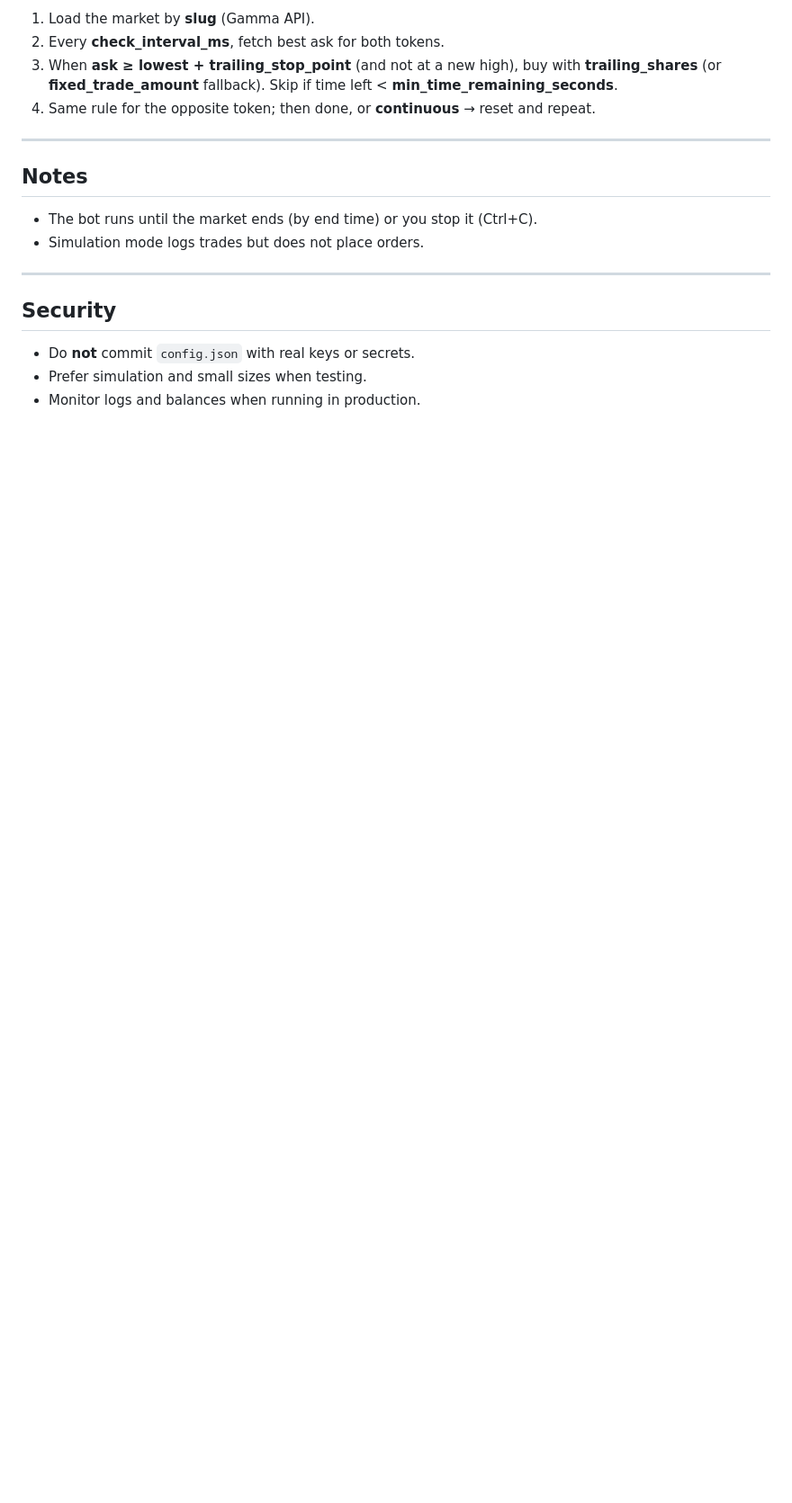
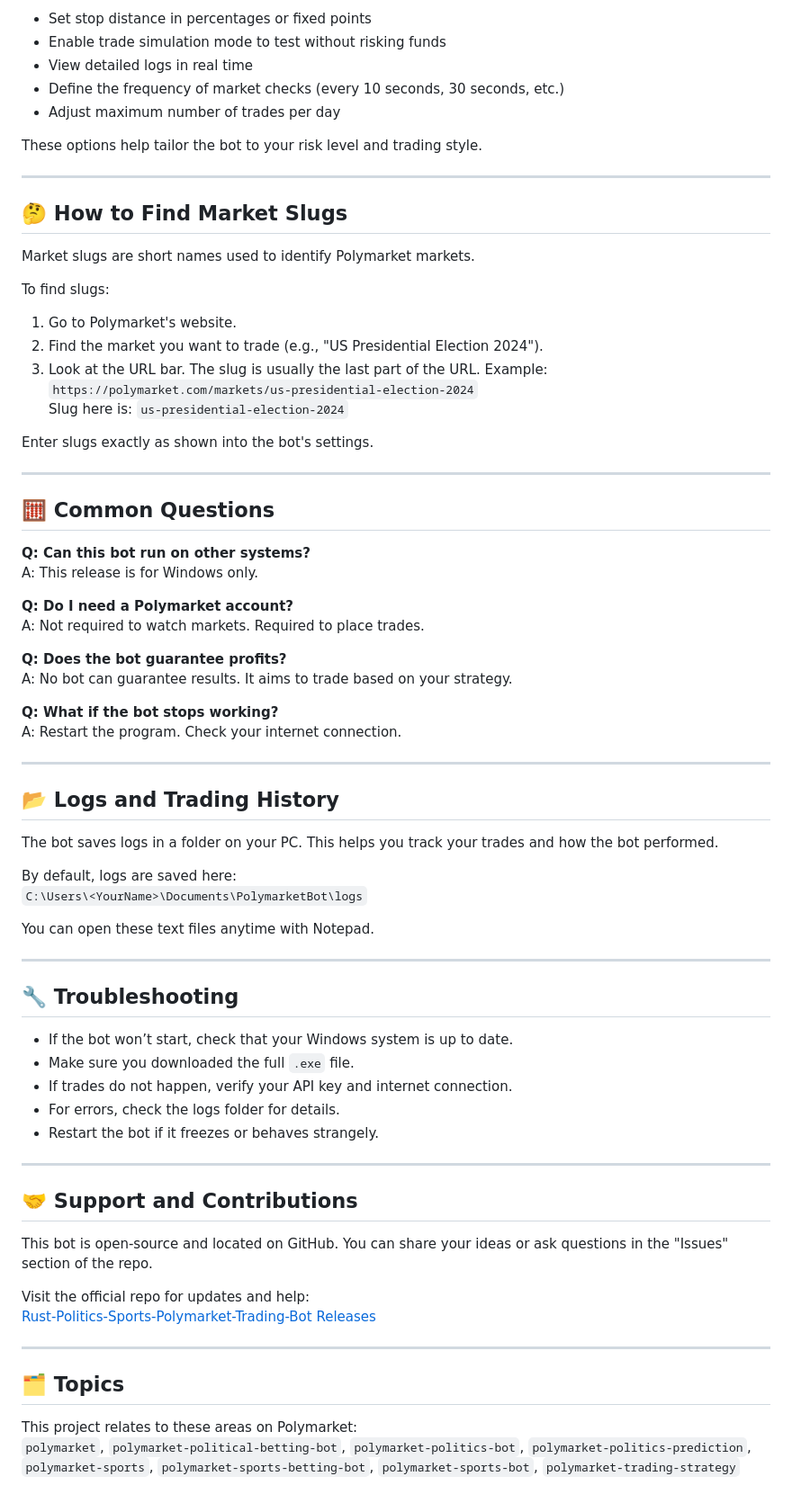
Before and after one commit to SajeebHasan/Rust-Politics-Sports-Polymarket-Trading-Bot, a Markdown page: README.md, the part around one of its changes. Shown at 90% size. GitHub-like rendering; blank space fills up the shorter version.

```diff
--- a/README.md
+++ b/README.md
@@ -157,20 +106,77 @@ flowchart LR
 
-1. Load the market by **slug** (Gamma API).
-2. Every **check_interval_ms**, fetch best ask for both tokens.
-3. When **ask ≥ lowest + trailing_stop_point** (and not at a new high), buy with **trailing_shares** (or **fixed_trade_amount** fallback). Skip if time left &lt; **min_time_remaining_seconds**.
-4. Same rule for the opposite token; then done, or **continuous** → reset and repeat.
+- Set stop distance in percentages or fixed points
+- Enable trade simulation mode to test without risking funds
+- View detailed logs in real time
+- Define the frequency of market checks (every 10 seconds, 30 seconds, etc.)
+- Adjust maximum number of trades per day
+
+These options help tailor the bot to your risk level and trading style.
 
 ---
 
-## Notes
+## 🤔 How to Find Market Slugs
 
-- The bot runs until the market ends (by end time) or you stop it (Ctrl+C).
-- Simulation mode logs trades but does not place orders.
+Market slugs are short names used to identify Polymarket markets.
+
+To find slugs:
+
+1. Go to Polymarket's website.
+2. Find the market you want to trade (e.g., "US Presidential Election 2024").
+3. Look at the URL bar. The slug is usually the last part of the URL. Example:
+   `https://polymarket.com/markets/us-presidential-election-2024`
+   Slug here is: `us-presidential-election-2024`
+
+Enter slugs exactly as shown into the bot's settings.
 
 ---
 
-## Security
+## 🧮 Common Questions
 
-- Do **not** commit `config.json` with real keys or secrets.
-- Prefer simulation and small sizes when testing.
-- Monitor logs and balances when running in production.
+**Q: Can this bot run on other systems?**
+A: This release is for Windows only.
+
+**Q: Do I need a Polymarket account?**
+A: Not required to watch markets. Required to place trades.
+
+**Q: Does the bot guarantee profits?**
+A: No bot can guarantee results. It aims to trade based on your strategy.
+
+**Q: What if the bot stops working?**
+A: Restart the program. Check your internet connection.
+
+---
+
+## 📂 Logs and Trading History
+
+The bot saves logs in a folder on your PC. This helps you track your trades and how the bot performed.
+
+By default, logs are saved here:
+`C:\Users\<YourName>\Documents\PolymarketBot\logs`
+
+You can open these text files anytime with Notepad.
+
+---
+
+## 🔧 Troubleshooting
+
+- If the bot won’t start, check that your Windows system is up to date.
+- Make sure you downloaded the full `.exe` file.
+- If trades do not happen, verify your API key and internet connection.
+- For errors, check the logs folder for details.
+- Restart the bot if it freezes or behaves strangely.
+
+---
+
+## 🤝 Support and Contributions
+
+This bot is open-source and located on GitHub. You can share your ideas or ask questions in the "Issues" section of the repo.
+
+Visit the official repo for updates and help:
+[Rust-Politics-Sports-Polymarket-Trading-Bot Releases](https://github.com/SajeebHasan/Rust-Politics-Sports-Polymarket-Trading-Bot/releases)
+
+---
+
+## 🗂️ Topics
+
+This project relates to these areas on Polymarket:
+`polymarket`, `polymarket-political-betting-bot`, `polymarket-politics-bot`, `polymarket-politics-prediction`, `polymarket-sports`, `polymarket-sports-betting-bot`, `polymarket-sports-bot`, `polymarket-trading-strategy`
```
Also changed, not shown: other parts of README.md (+67 -118 lines).
